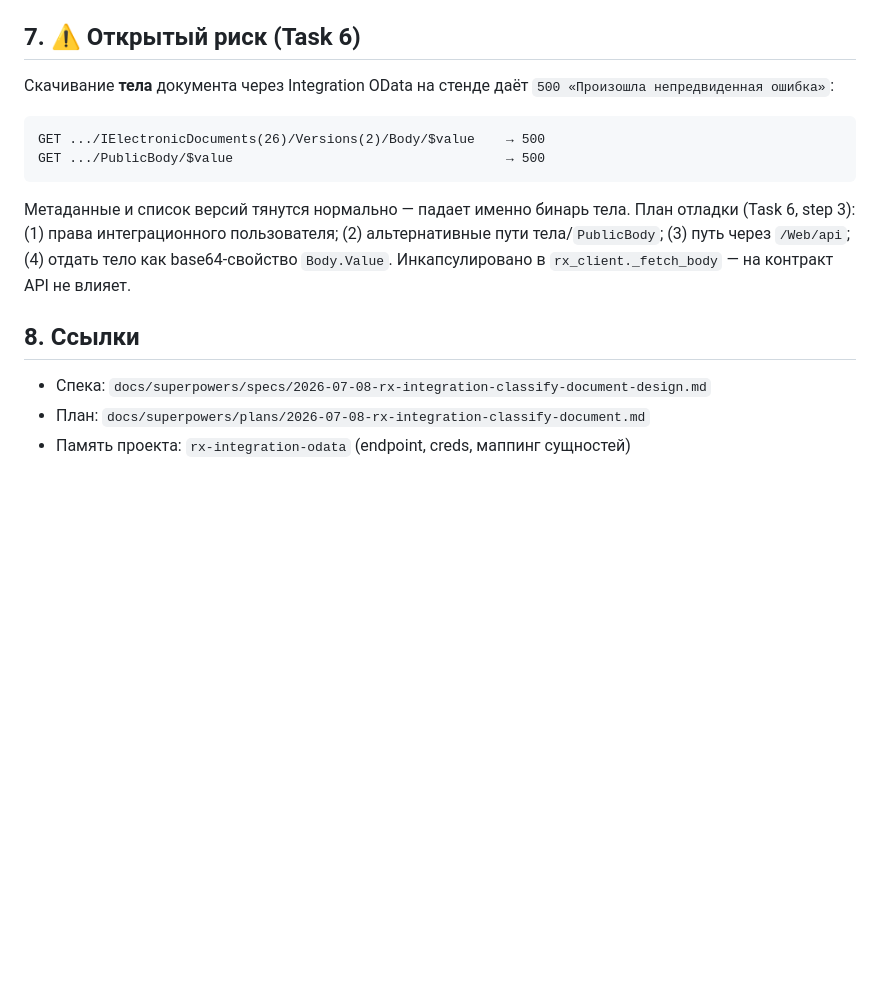
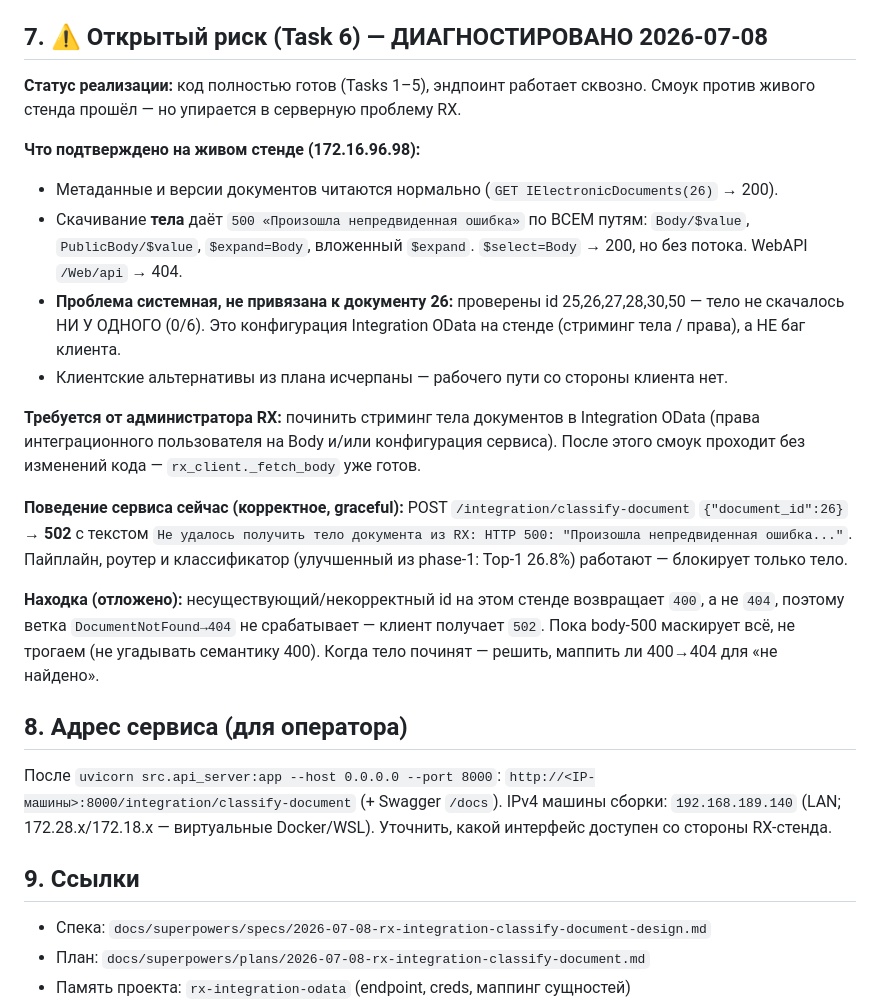
Before and after one commit to nikitakorotaevnikita-sudo/Class-OG-Final, a Markdown page: HANDOFF-rx-integration.md, the part around the change. GitHub-like rendering; blank space fills up the shorter version.

Commit message:
docs: Task 6 findings — RX body-fetch 500 is server-side (all docs), service address

````diff
--- a/HANDOFF-rx-integration.md
+++ b/HANDOFF-rx-integration.md
@@ -98,21 +98,43 @@ todo по задачам.
 - Предмет ведения: `ICitizenRequestsAuthorityMatters` (4 значения).
 - Полные факты интеграции — в памяти проекта: файл памяти `rx-integration-odata`.
 
-## 7. ⚠️ Открытый риск (Task 6)
+## 7. ⚠️ Открытый риск (Task 6) — ДИАГНОСТИРОВАНО 2026-07-08
 
-Скачивание **тела** документа через Integration OData на стенде даёт
-`500 «Произошла непредвиденная ошибка»`:
-```
-GET .../IElectronicDocuments(26)/Versions(2)/Body/$value    → 500
-GET .../PublicBody/$value                                   → 500
-```
-Метаданные и список версий тянутся нормально — падает именно бинарь тела.
-План отладки (Task 6, step 3): (1) права интеграционного пользователя;
-(2) альтернативные пути тела/`PublicBody`; (3) путь через `/Web/api`;
-(4) отдать тело как base64-свойство `Body.Value`. Инкапсулировано в
-`rx_client._fetch_body` — на контракт API не влияет.
+**Статус реализации:** код полностью готов (Tasks 1–5), эндпоинт работает
+сквозно. Смоук против живого стенда прошёл — но упирается в серверную проблему RX.
 
-## 8. Ссылки
+**Что подтверждено на живом стенде (172.16.96.98):**
+- Метаданные и версии документов читаются нормально (`GET IElectronicDocuments(26)` → 200).
+- Скачивание **тела** даёт `500 «Произошла непредвиденная ошибка»` по ВСЕМ путям:
+  `Body/$value`, `PublicBody/$value`, `$expand=Body`, вложенный `$expand`.
+  `$select=Body` → 200, но без потока. WebAPI `/Web/api` → 404.
+- **Проблема системная, не привязана к документу 26:** проверены id 25,26,27,28,30,50 —
+  тело не скачалось НИ У ОДНОГО (0/6). Это конфигурация Integration OData на стенде
+  (стриминг тела / права), а НЕ баг клиента.
+- Клиентские альтернативы из плана исчерпаны — рабочего пути со стороны клиента нет.
+
+**Требуется от администратора RX:** починить стриминг тела документов в Integration
+OData (права интеграционного пользователя на Body и/или конфигурация сервиса).
+После этого смоук проходит без изменений кода — `rx_client._fetch_body` уже готов.
+
+**Поведение сервиса сейчас (корректное, graceful):** POST `/integration/classify-document`
+`{"document_id":26}` → **502** с текстом `Не удалось получить тело документа из RX:
+HTTP 500: "Произошла непредвиденная ошибка..."`. Пайплайн, роутер и классификатор
+(улучшенный из phase-1: Top-1 26.8%) работают — блокирует только тело.
+
+**Находка (отложено):** несуществующий/некорректный id на этом стенде возвращает
+`400`, а не `404`, поэтому ветка `DocumentNotFound→404` не срабатывает — клиент
+получает `502`. Пока body-500 маскирует всё, не трогаем (не угадывать семантику 400).
+Когда тело починят — решить, маппить ли 400→404 для «не найдено».
+
+## 8. Адрес сервиса (для оператора)
+
+После `uvicorn src.api_server:app --host 0.0.0.0 --port 8000`:
+`http://<IP-машины>:8000/integration/classify-document` (+ Swagger `/docs`).
+IPv4 машины сборки: `192.168.189.140` (LAN; 172.28.x/172.18.x — виртуальные Docker/WSL).
+Уточнить, какой интерфейс доступен со стороны RX-стенда.
+
+## 9. Ссылки
 
 - Спека: `docs/superpowers/specs/2026-07-08-rx-integration-classify-document-design.md`
 - План: `docs/superpowers/plans/2026-07-08-rx-integration-classify-document.md`
````
